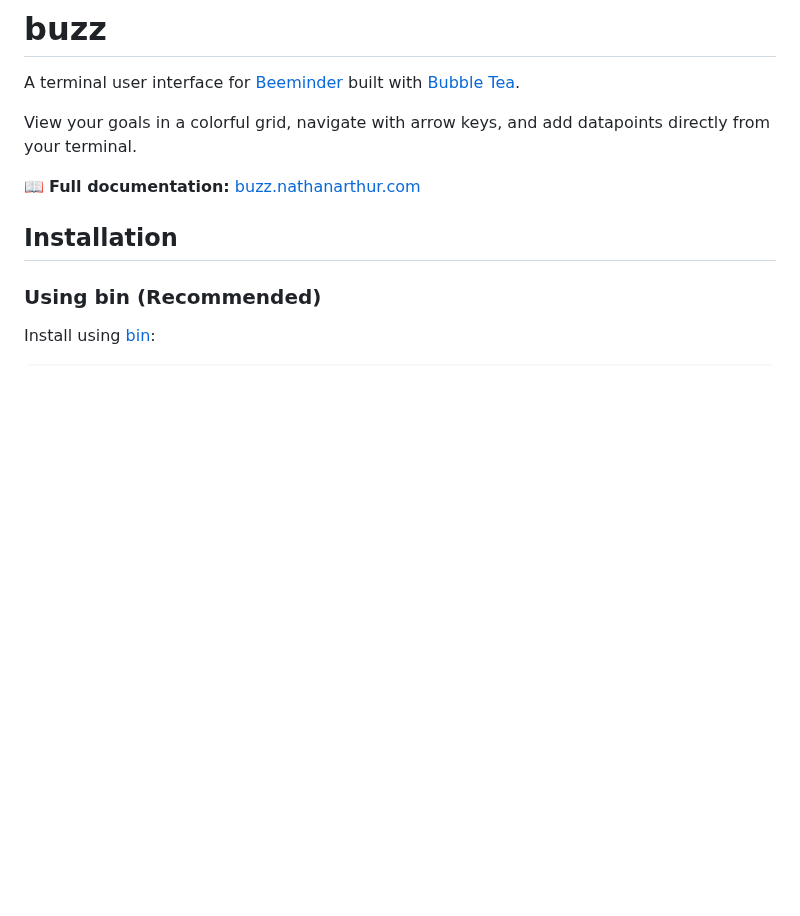
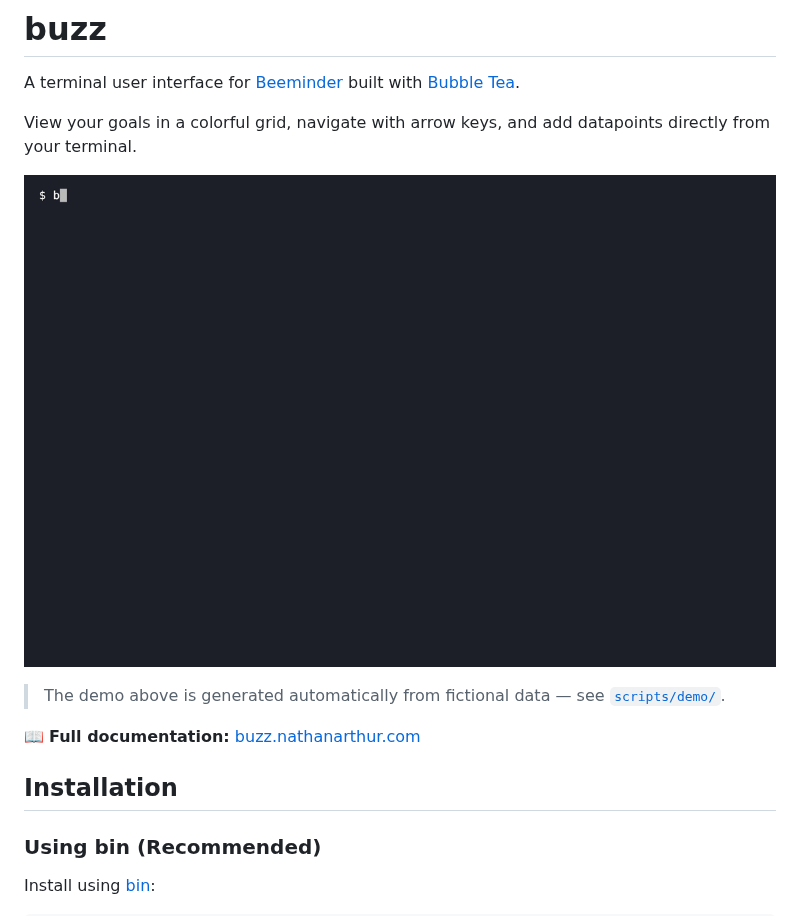
Before and after one commit to PinePeakDigital/buzz, a Markdown page: README.md, the part around the change. Drawn GitHub-style; pictures changed too: scripts/demo/demo.gif (added); blank space fills up the shorter version.

```diff
--- a/README.md
+++ b/README.md
@@ -3,6 +3,10 @@
 A terminal user interface for [Beeminder](https://beeminder.com) built with [Bubble Tea](https://github.com/charmbracelet/bubbletea).
 
 View your goals in a colorful grid, navigate with arrow keys, and add datapoints directly from your terminal.
+
+![buzz demo](scripts/demo/demo.gif)
+
+> The demo above is generated automatically from fictional data — see [`scripts/demo/`](scripts/demo/).
 
 📖 **Full documentation:** [buzz.nathanarthur.com](https://buzz.nathanarthur.com)
 
```
Also changed, not shown: scripts/demo/README.md (added, +33 -0 lines), 5 other files.
